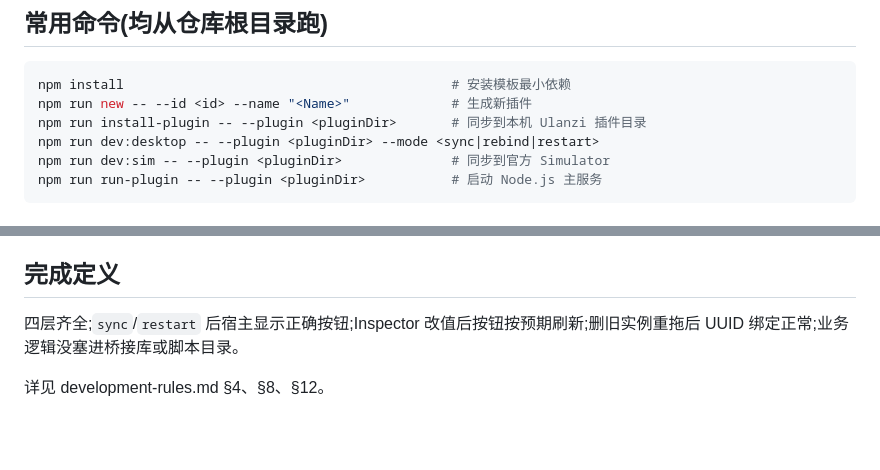
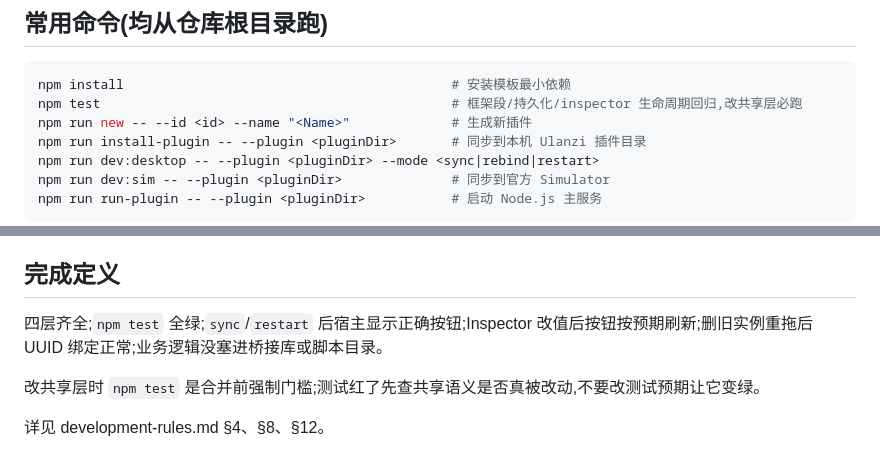
Before and after one commit to xwingyz/ulanzi-dx200-plugin-starter, a Markdown page: AGENTS.md, 2 parts joined by grey strips. GitHub-like rendering; blank space fills up the shorter version.

````diff
--- a/AGENTS.md
+++ b/AGENTS.md
@@ -58,6 +58,7 @@ Ulanzi DX200 / Ulanzi Deck 插件开发仓库的 agent 指令入口。
 
 ```bash
 npm install                                          # 安装模板最小依赖
+npm test                                             # 框架段/持久化/inspector 生命周期回归,改共享层必跑
 npm run new -- --id <id> --name "<Name>"             # 生成新插件
 npm run install-plugin -- --plugin <pluginDir>       # 同步到本机 Ulanzi 插件目录
 npm run dev:desktop -- --plugin <pluginDir> --mode <sync|rebind|restart>
@@ -80,6 +81,8 @@ npm run run-plugin -- --plugin <pluginDir>           # 启动 Node.js 主服务
 
 ## 完成定义
 
-四层齐全;`sync`/`restart` 后宿主显示正确按钮;Inspector 改值后按钮按预期刷新;删旧实例重拖后 UUID 绑定正常;业务逻辑没塞进桥接库或脚本目录。
+四层齐全;`npm test` 全绿;`sync`/`restart` 后宿主显示正确按钮;Inspector 改值后按钮按预期刷新;删旧实例重拖后 UUID 绑定正常;业务逻辑没塞进桥接库或脚本目录。
+
+改共享层时 `npm test` 是合并前强制门槛;测试红了先查共享语义是否真被改动,不要改测试预期让它变绿。
 
 详见 development-rules.md §4、§8、§12。
````
Also changed, not shown: docs/base-architecture.md (+1 -0 lines), docs/development-rules.md (+4 -1 lines).
